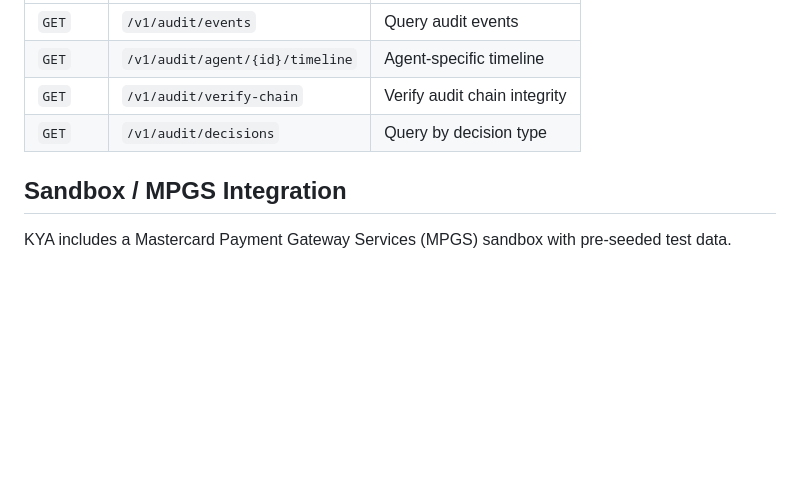
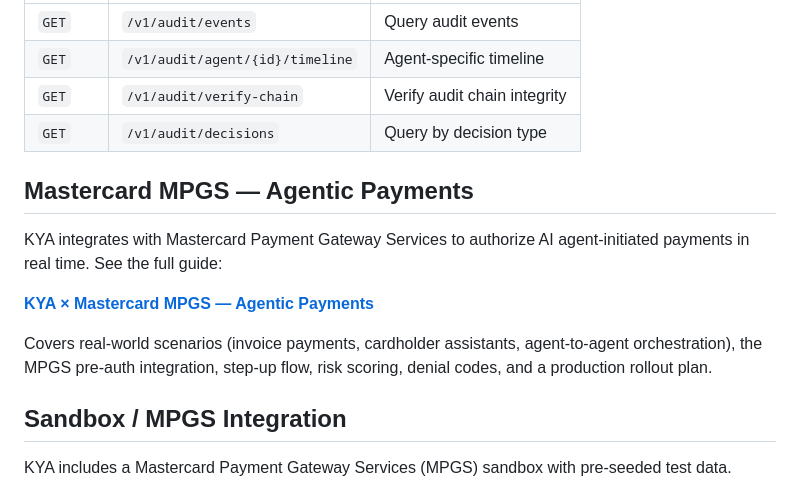
Before and after one commit to akhanna222/agent-auth, a Markdown page: README.md, the part around the change. Drawn GitHub-style; blank space fills up the shorter version.

```diff
--- a/README.md
+++ b/README.md
@@ -210,6 +210,14 @@ All endpoints require `X-Tenant-ID` header (or `Authorization: Bearer <api-key>`
 | `GET` | `/v1/audit/verify-chain` | Verify audit chain integrity |
 | `GET` | `/v1/audit/decisions` | Query by decision type |
 
+## Mastercard MPGS — Agentic Payments
+
+KYA integrates with Mastercard Payment Gateway Services to authorize AI agent-initiated payments in real time. See the full guide:
+
+**[KYA × Mastercard MPGS — Agentic Payments](docs/KYA_Agentic_Payments_Mastercard.md)**
+
+Covers real-world scenarios (invoice payments, cardholder assistants, agent-to-agent orchestration), the MPGS pre-auth integration, step-up flow, risk scoring, denial codes, and a production rollout plan.
+
 ## Sandbox / MPGS Integration
 
 KYA includes a Mastercard Payment Gateway Services (MPGS) sandbox with pre-seeded test data.
```
Also changed, not shown: docs/KYA_Agentic_Payments_Mastercard.md (added, +419 -0 lines).
